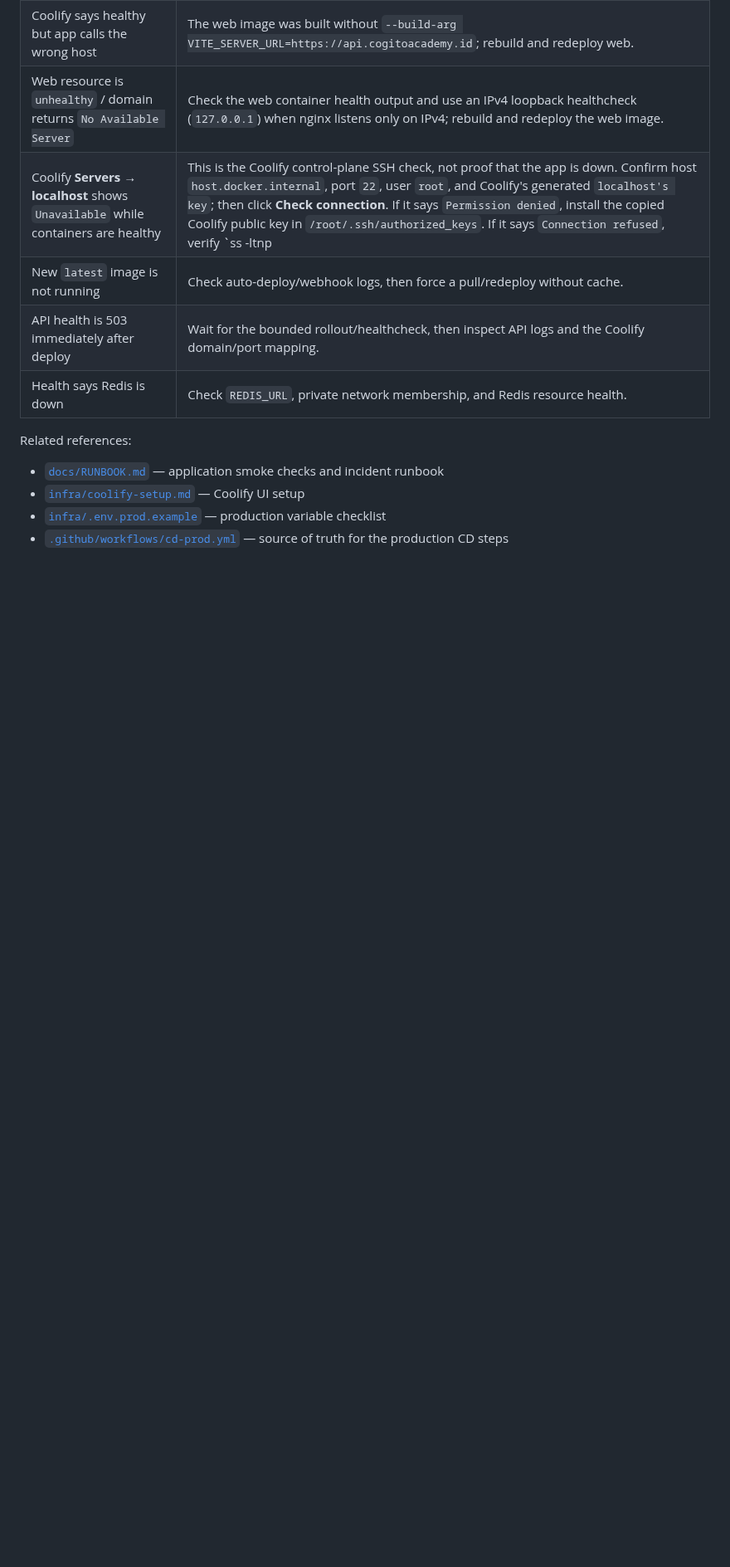
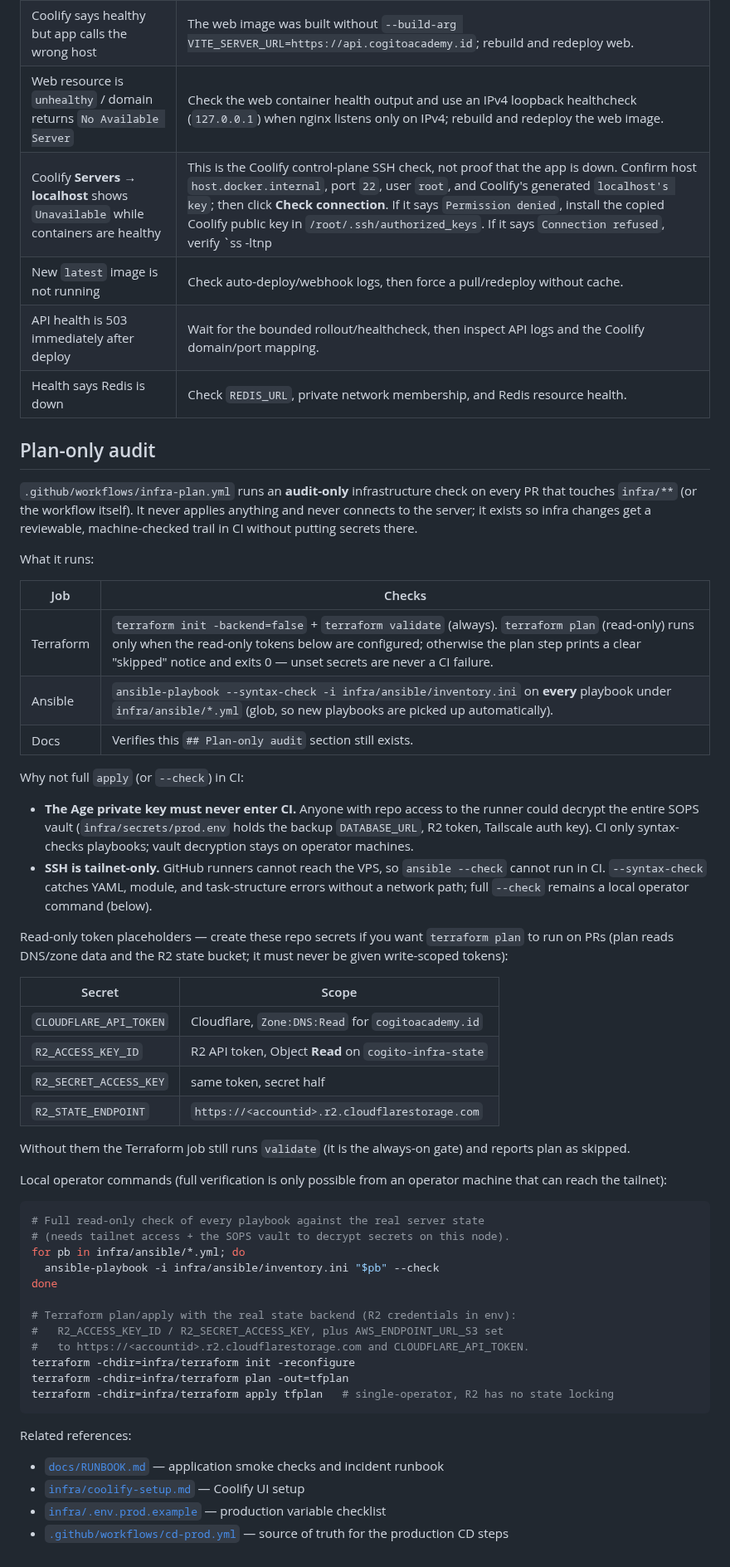
Before and after one commit to cogitoacademy/app, a Markdown page: docs/DEPLOYMENT.md, the part around the change. Shown at 83% size. GitHub-like rendering; blank space fills up the shorter version.

Commit message:
docs(deployment): document plan-only infra audit in CI
Adds the 'Plan-only audit' section to docs/DEPLOYMENT.md: what the workflow runs, why full apply/--check cannot run in CI (Age key never in CI, tailnet-only SSH), the read-only token placeholders, and the local operator commands for full --check/apply.

````diff
--- a/docs/DEPLOYMENT.md
+++ b/docs/DEPLOYMENT.md
@@ -535,6 +535,65 @@ forward fix.
 | API health is 503 immediately after deploy                                       | Wait for the bounded rollout/healthcheck, then inspect API logs and the Coolify domain/port mapping.                                                                                                                                                                                                                                                                           |
 | Health says Redis is down                                                        | Check `REDIS_URL`, private network membership, and Redis resource health.                                                                                                                                                                                                                                                                                                      |
 
+## Plan-only audit
+
+`.github/workflows/infra-plan.yml` runs an **audit-only** infrastructure
+check on every PR that touches `infra/**` (or the workflow itself). It
+never applies anything and never connects to the server; it exists so
+infra changes get a reviewable, machine-checked trail in CI without
+putting secrets there.
+
+What it runs:
+
+| Job      | Checks                                                                                                                            |
+| -------- | --------------------------------------------------------------------------------------------------------------------------------- |
+| Terraform | `terraform init -backend=false` + `terraform validate` (always). `terraform plan` (read-only) runs only when the read-only tokens below are configured; otherwise the plan step prints a clear "skipped" notice and exits 0 — unset secrets are never a CI failure. |
+| Ansible  | `ansible-playbook --syntax-check -i infra/ansible/inventory.ini` on **every** playbook under `infra/ansible/*.yml` (glob, so new playbooks are picked up automatically). |
+| Docs     | Verifies this `## Plan-only audit` section still exists.                                                                          |
+
+Why not full `apply` (or `--check`) in CI:
+
+- **The Age private key must never enter CI.** Anyone with repo access to
+  the runner could decrypt the entire SOPS vault (`infra/secrets/prod.env`
+  holds the backup `DATABASE_URL`, R2 token, Tailscale auth key). CI only
+  syntax-checks playbooks; vault decryption stays on operator machines.
+- **SSH is tailnet-only.** GitHub runners cannot reach the VPS, so
+  `ansible --check` cannot run in CI. `--syntax-check` catches YAML,
+  module, and task-structure errors without a network path; full
+  `--check` remains a local operator command (below).
+
+Read-only token placeholders — create these repo secrets if you want
+`terraform plan` to run on PRs (plan reads DNS/zone data and the R2 state
+bucket; it must never be given write-scoped tokens):
+
+| Secret                    | Scope                                              |
+| ------------------------- | -------------------------------------------------- |
+| `CLOUDFLARE_API_TOKEN`    | Cloudflare, `Zone:DNS:Read` for `cogitoacademy.id` |
+| `R2_ACCESS_KEY_ID`        | R2 API token, Object **Read** on `cogito-infra-state` |
+| `R2_SECRET_ACCESS_KEY`    | same token, secret half                           |
+| `R2_STATE_ENDPOINT`       | `https://<accountid>.r2.cloudflarestorage.com`    |
+
+Without them the Terraform job still runs `validate` (it is the
+always-on gate) and reports plan as skipped.
+
+Local operator commands (full verification is only possible from an
+operator machine that can reach the tailnet):
+
+```bash
+# Full read-only check of every playbook against the real server state
+# (needs tailnet access + the SOPS vault to decrypt secrets on this node).
+for pb in infra/ansible/*.yml; do
+  ansible-playbook -i infra/ansible/inventory.ini "$pb" --check
+done
+
+# Terraform plan/apply with the real state backend (R2 credentials in env):
+#   R2_ACCESS_KEY_ID / R2_SECRET_ACCESS_KEY, plus AWS_ENDPOINT_URL_S3 set
+#   to https://<accountid>.r2.cloudflarestorage.com and CLOUDFLARE_API_TOKEN.
+terraform -chdir=infra/terraform init -reconfigure
+terraform -chdir=infra/terraform plan -out=tfplan
+terraform -chdir=infra/terraform apply tfplan   # single-operator, R2 has no state locking
+```
+
 Related references:
 
 - [`docs/RUNBOOK.md`](./RUNBOOK.md) — application smoke checks and incident runbook
````
